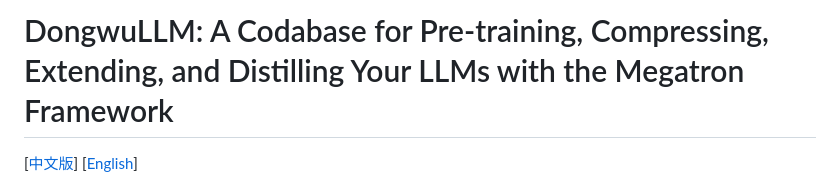
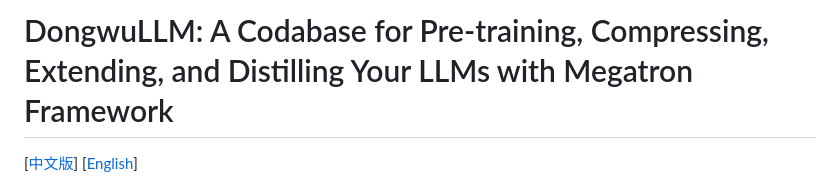
Before and after one commit to dwzq-com-cn/DongwuLLM, a Markdown page: README.md, the part around the change. Rendered like a GitHub page.

```diff
--- a/README.md
+++ b/README.md
@@ -1,6 +1,6 @@
 
 
-# DongwuLLM: A Codabase for Pre-training, Compressing, Extending, and Distilling Your LLMs with the Megatron Framework
+# DongwuLLM: A Codabase for Pre-training, Compressing, Extending, and Distilling Your LLMs with Megatron Framework
 
 [[中文版](README_ZH.md)] [[English](README.md)]
 
```
